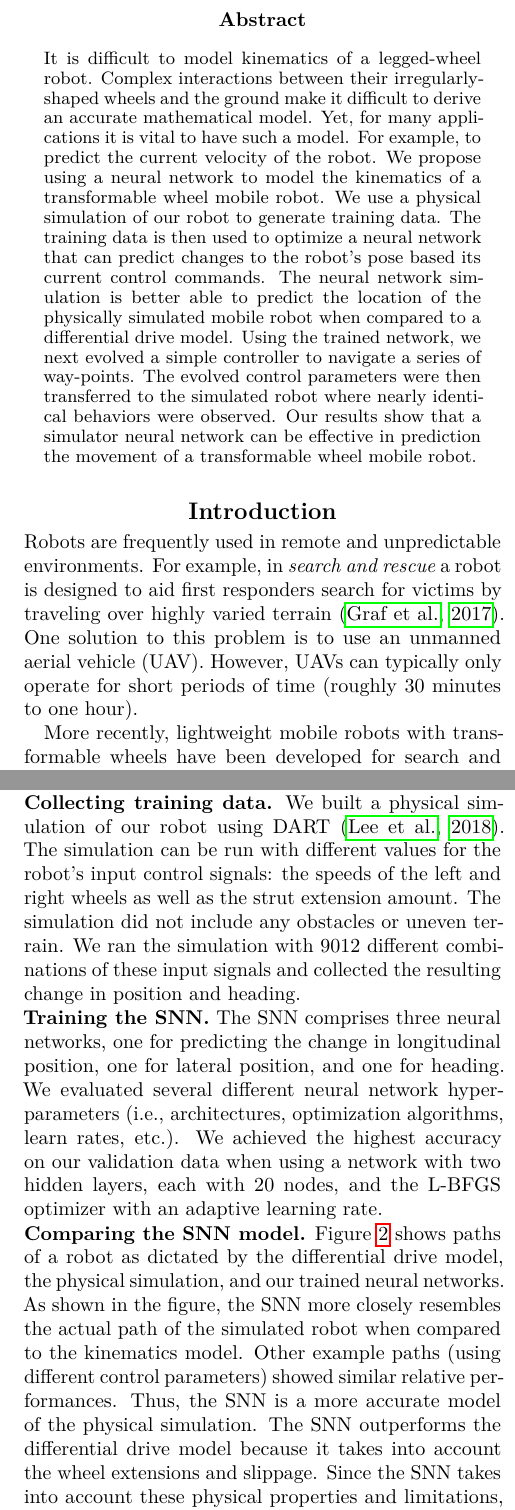
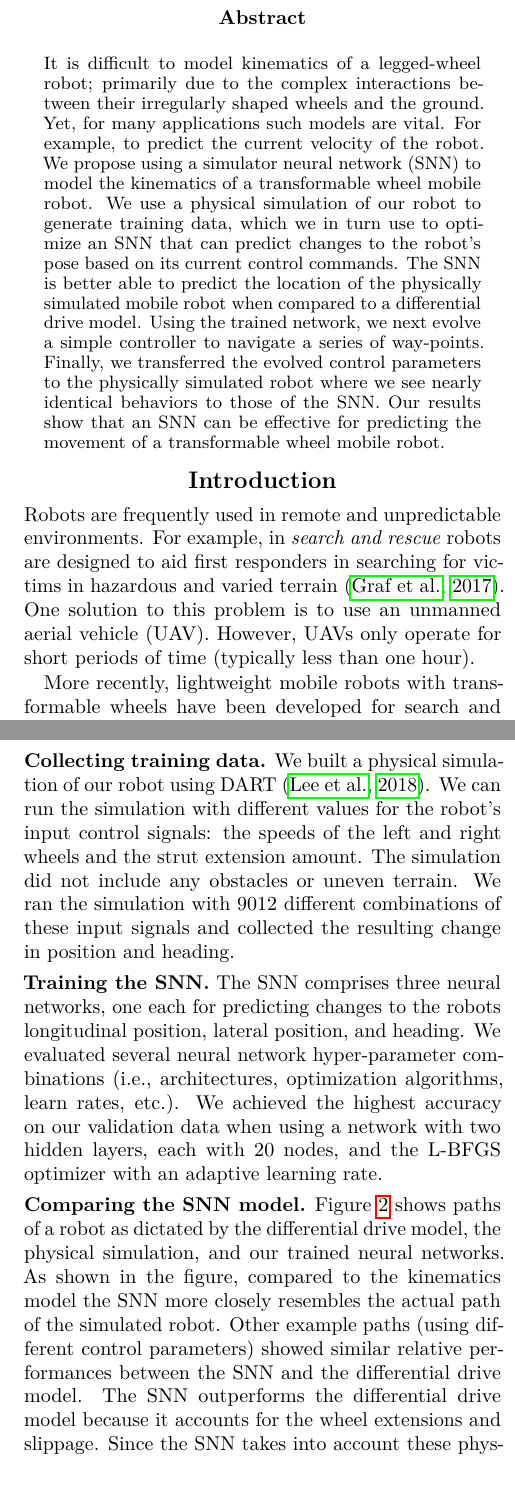
Before and after one commit to anthonyjclark/adabot-snn, a LaTeX paper (report/tex/main.tex, which reads report/tex/sections/0-abstract.tex, report/tex/sections/1-intro.tex, report/tex/sections/2-train.tex): two parts of the columns of pages 1 and 2 of 3 before the commit and two parts of the columns of pages 1 and 2 of 2 after it, joined at a grey line, cut so that both start at the same text, the shorter picture padded with empty space. The pictures show the PDF file report/tex/main.pdf that the author committed with the source.

Commit message:
Paper submited.

```diff
--- a/report/tex/sections/0-abstract.tex
+++ b/report/tex/sections/0-abstract.tex
@@ -1,11 +1,13 @@
 \begin{abstract}
 % Abstract length should not exceed 250 words
 % Background
-It is difficult to model kinematics of a legged-wheel robot. Complex interactions between their irregularly-shaped wheels and the ground make it difficult to derive an accurate mathematical model. Yet, for many applications it is vital to have such a model. For example, to predict the current velocity of the robot.
+It is difficult to model kinematics of a legged-wheel robot; primarily due to the complex interactions between their irregularly shaped wheels and the ground. Yet, for many applications such models are vital. For example, to predict the current velocity of the robot.
 % Methods
-We propose using a neural network to model the kinematics of a transformable wheel mobile robot. We use a physical simulation of our robot to generate training data. The training data is then used to optimize a neural network that can predict changes to the robot's pose based its current control commands.
+We propose using a simulator neural network (SNN) to model the kinematics of a transformable wheel mobile robot. We use a physical simulation of our robot to generate training data, which we in turn use to optimize an SNN that can predict changes to the robot’s pose based on its current control commands.
 % Results
-The neural network simulation is better able to predict the location of the physically simulated mobile robot when compared to a differential drive model. Using the trained network, we next evolved a simple controller to navigate a series of way-points. The evolved control parameters were then transferred to the simulated robot where nearly identical behaviors were observed.
+The SNN is better able to predict the location of the physically simulated mobile robot when compared to a differential drive model. Using the trained network, we next evolve a simple controller to navigate a series of way-points. Finally, we transferred the evolved control parameters to the physically simulated robot where we see nearly identical behaviors to those of the SNN.
 % Conclusions
-Our results show that a simulator neural network can be effective in prediction the movement of a transformable wheel mobile robot.
+Our results show that an SNN can be effective for predicting the movement of a transformable wheel mobile robot.
 \end{abstract}
+
+% It is difficult to model kinematics of a legged-wheel robot; primarily due to the complex interactions between their irregularly shaped wheels and the ground. Yet, for many applications such models are vital. For example, to predict the current velocity of the robot. We propose using a simulator neural network (SNN) to model the kinematics of a transformable wheel mobile robot. We use a physical simulation of our robot to generate training data, which we in turn use to optimize an SNN that can predict changes to the robot’s pose based on its current control commands. The SNN is better able to predict the location of the physically simulated mobile robot when compared to a differential drive model. Using the trained network, we next evolve a simple controller to navigate a series of way-points. Finally, we transferred the evolved control parameters to the physically simulated robot where we see nearly identical behaviors to those of the SNN. Our results show that an SNN can be effective for predicting the movement of a transformable wheel mobile robot.
--- a/report/tex/sections/1-intro.tex
+++ b/report/tex/sections/1-intro.tex
@@ -1,12 +1,14 @@
+\vspace{-0.25in}
+
 \section{Introduction}
 
 Robots are frequently used in remote and unpredictable environments.
 %
 % One trouble of using robots in these environments is that they must be capable of navigating highly varied terrain.
 %
-For example, in \emph{search and rescue} robots are designed to aid first responders search for victims in hazordous and highly varied terrain~\citep{Graf.2017.2ISSCIS.RescuePathOptimization}.
+For example, in \emph{search and rescue} robots are designed to aid first responders in searching for victims in hazardous and varied terrain~\citep{Graf.2017.2ISSCIS.RescuePathOptimization}.
 %
-One solution to this problem is to use an unmanned aerial vehicle (UAV). However, UAVs can typically only operate for short periods of time (roughly 30 minutes to one hour).
+One solution to this problem is to use an unmanned aerial vehicle (UAV). However, UAVs only operate for short periods of time (typically less than one hour).
 
 More recently, lightweight mobile robots with transformable wheels have been developed for search and rescue.
 %
--- a/report/tex/sections/2-train.tex
+++ b/report/tex/sections/2-train.tex
@@ -1,5 +1,5 @@
 
-\section{Training a Simulator Neural Network}
+\section{Training and Testing an SNN}
 
 The goal of our study is to develop an SNN that can determine a new pose for our mobile robot based on the input control signals. To train the neural network, we first needed to collect training data.
 
@@ -15,7 +15,8 @@ We ran the simulation with 9012 different combinations of these input signals an
 \noindent
 \textbf{Training the SNN.}
 %
-The SNN comprises three neural networks, one for predicting the change in the longitudinal position, one for lateral position, and one for heading.
+% The SNN comprises three neural networks, one for predicting the change in the longitudinal position, one for lateral position, and one for heading.
+The SNN comprises three neural networks, one each for predicting changes to the robots longitudinal position, lateral position, and heading.
 %
 We evaluated several neural network hyper-parameter combinations (i.e., architectures, optimization algorithms, learn rates, etc.). We achieved the highest accuracy on our validation data when using a network with two hidden layers, each with 20 nodes, and the L-BFGS optimizer with an adaptive learning rate.
 
@@ -26,7 +27,7 @@ As shown in the figure, compared to the kinematics model the SNN more closely r
 %
 Other example paths (using different control parameters) showed similar relative performances between the SNN and the differential drive model.
 %
-The SNN outperforms the differential drive model because it takes into account the wheel extensions and slippage.
+The SNN outperforms the differential drive model because it accounts for the wheel extensions and slippage.
 %
 Since the SNN takes into account these physical properties and limitations, and the real world has even more sources of noise and external influence, we expect the relative accuracy of the SNN to be even higher when these experiments are repeated with our physical device.
 
```
Also changed, not shown: report/tex/main.tex (+1 -0 lines), report/tex/main.pdf, report/tex/sections/1-intro.tex (14 more changed lines).
